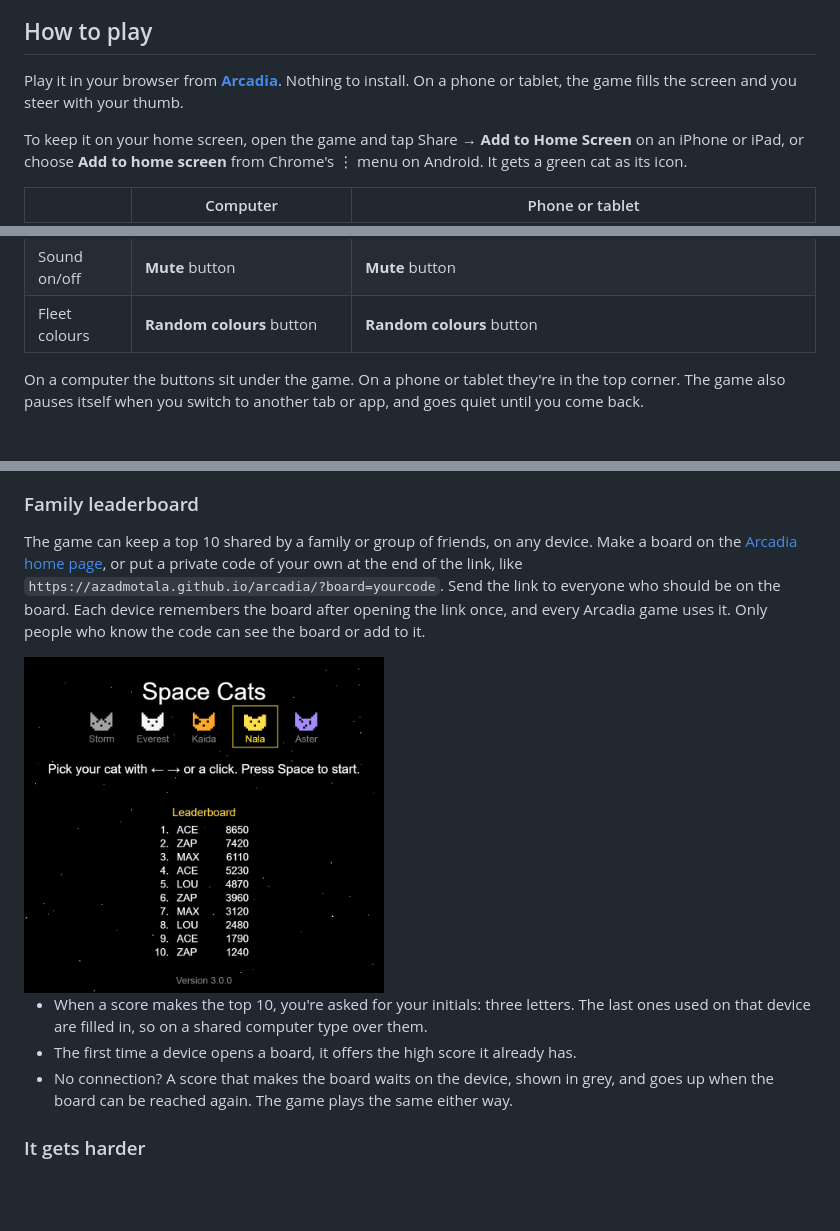
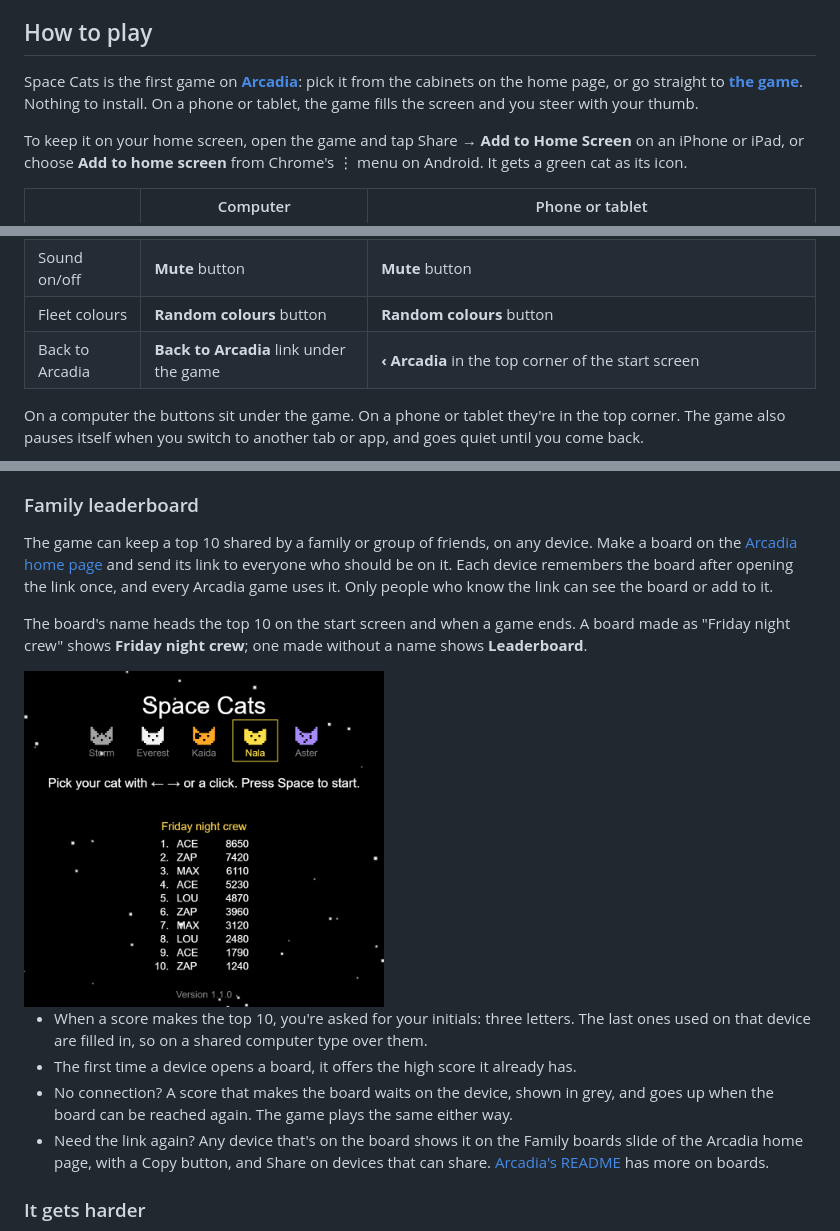
Before and after one commit to azadmotala/arcadia, a Markdown page: games/space-cats/README.md, 3 parts joined by grey strips. GitHub-like rendering; pictures changed too: docs/leaderboard.png; blank space fills up the shorter version.

Commit message:
Update the Space Cats README for Arcadia
Explains getting to the game from Arcadia's cabinets and back again, that
the board's name heads the top 10, and where to find a board's link
again. The leaderboard screenshot now shows a named board.

```diff
--- a/games/space-cats/README.md
+++ b/games/space-cats/README.md
@@ -33,7 +33,7 @@ Everything in the fleet is green. Switch on random colours and every wave turns
 
 ## How to play
 
-Play it in your browser from **[Arcadia](https://azadmotala.github.io/arcadia/)**. Nothing to install. On a phone or tablet, the game fills the screen and you steer with your thumb.
+Space Cats is the first game on **[Arcadia](https://azadmotala.github.io/arcadia/)**: pick it from the cabinets on the home page, or go straight to **[the game](https://azadmotala.github.io/arcadia/games/space-cats/)**. Nothing to install. On a phone or tablet, the game fills the screen and you steer with your thumb.
 
 To keep it on your home screen, open the game and tap Share → **Add to Home Screen** on an iPhone or iPad, or choose **Add to home screen** from Chrome's ⋮ menu on Android. It gets a green cat as its icon.
 
@@ -46,6 +46,7 @@ To keep it on your home screen, open the game and tap Share → **Add to Home Sc
 | Pause | <kbd>P</kbd> or the **Pause** button | **Pause** button, or switch to another app |
 | Sound on/off | **Mute** button | **Mute** button |
 | Fleet colours | **Random colours** button | **Random colours** button |
+| Back to Arcadia | **Back to Arcadia** link under the game | **‹ Arcadia** in the top corner of the start screen |
 
 On a computer the buttons sit under the game. On a phone or tablet they're in the top corner. The game also pauses itself when you switch to another tab or app, and goes quiet until you come back.
 
@@ -65,13 +66,16 @@ The start screen shows which version you're playing. If you think you're on an o
 
 ### Family leaderboard
 
-The game can keep a top 10 shared by a family or group of friends, on any device. Make a board on the [Arcadia home page](https://azadmotala.github.io/arcadia/#boards), or put a private code of your own at the end of the link, like `https://azadmotala.github.io/arcadia/?board=yourcode`. Send the link to everyone who should be on the board. Each device remembers the board after opening the link once, and every Arcadia game uses it. Only people who know the code can see the board or add to it.
+The game can keep a top 10 shared by a family or group of friends, on any device. Make a board on the [Arcadia home page](https://azadmotala.github.io/arcadia/#boards) and send its link to everyone who should be on it. Each device remembers the board after opening the link once, and every Arcadia game uses it. Only people who know the link can see the board or add to it.
 
-<img src="../../docs/leaderboard.png" alt="The start screen with the five cats to pick from, Nala picked, and a family leaderboard of three-letter initials and scores under them" width="360">
+The board's name heads the top 10 on the start screen and when a game ends. A board made as "Friday night crew" shows **Friday night crew**; one made without a name shows **Leaderboard**.
+
+<img src="../../docs/leaderboard.png" alt="The start screen with the five cats to pick from, Nala picked, and the Friday night crew board underneath: a top 10 of three-letter initials and scores" width="360">
 
 - When a score makes the top 10, you're asked for your initials: three letters. The last ones used on that device are filled in, so on a shared computer type over them.
 - The first time a device opens a board, it offers the high score it already has.
 - No connection? A score that makes the board waits on the device, shown in grey, and goes up when the board can be reached again. The game plays the same either way.
+- Need the link again? Any device that's on the board shows it on the Family boards slide of the Arcadia home page, with a Copy button, and Share on devices that can share. [Arcadia's README](../../README.md#family-boards) has more on boards.
 
 ### It gets harder
 
```
